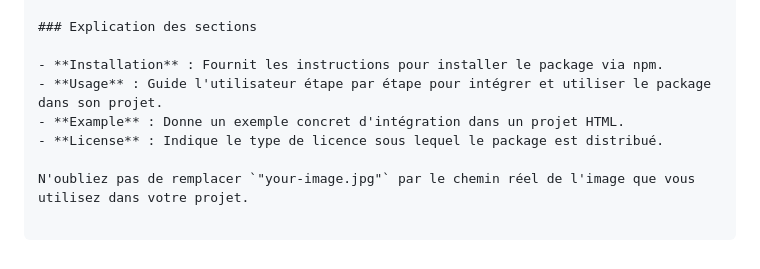
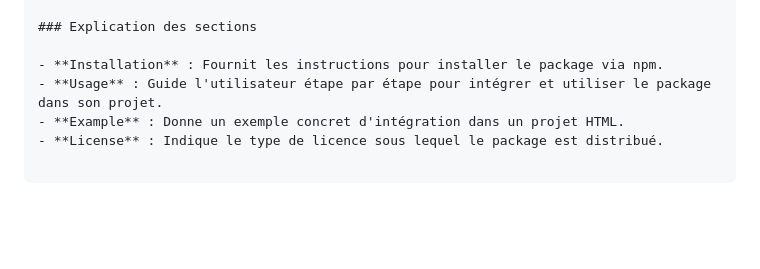
Before and after one commit to alainopsone/loupe.js, a Markdown page: README.md, the part around one of its changes. Rendered like a GitHub page; blank space fills up the shorter version.

```diff
--- a/README.md
+++ b/README.md
@@ -136,5 +136,3 @@ This package is open-source and available under the [MIT License](LICENSE).
 - **Usage** : Guide l'utilisateur étape par étape pour intégrer et utiliser le package dans son projet.
 - **Example** : Donne un exemple concret d'intégration dans un projet HTML.
 - **License** : Indique le type de licence sous lequel le package est distribué.
-
-N'oubliez pas de remplacer `"your-image.jpg"` par le chemin réel de l'image que vous utilisez dans votre projet.
```
Also changed, not shown: other parts of README.md (+4 -4 lines).
